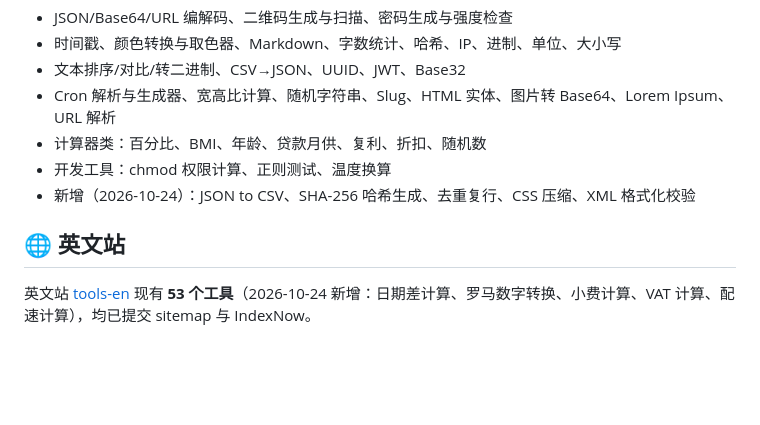
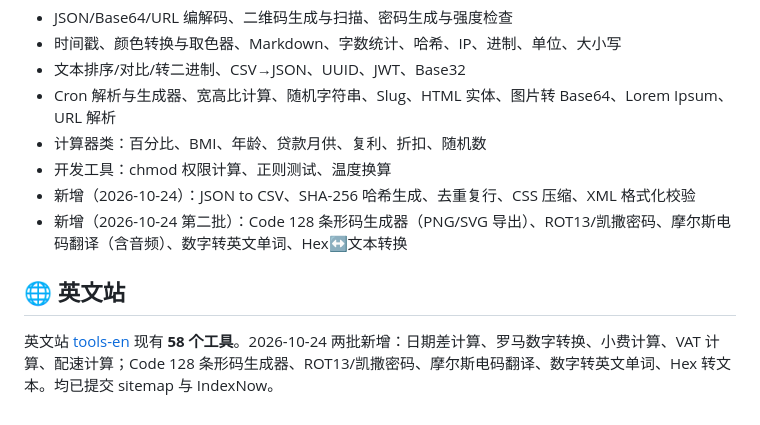
Before and after one commit to maniu2475-glitch/online-toolbox, a Markdown page: README.md, the part around one of its changes. GitHub-like rendering; blank space fills up the shorter version.

Commit message:
README: en-site 58 tools

```diff
--- a/README.md
+++ b/README.md
@@ -115,7 +115,8 @@ MIT
 - 计算器类：百分比、BMI、年龄、贷款月供、复利、折扣、随机数
 - 开发工具：chmod 权限计算、正则测试、温度换算
 - 新增（2026-10-24）：JSON to CSV、SHA-256 哈希生成、去重复行、CSS 压缩、XML 格式化校验
+- 新增（2026-10-24 第二批）：Code 128 条形码生成器（PNG/SVG 导出）、ROT13/凯撒密码、摩尔斯电码翻译（含音频）、数字转英文单词、Hex↔文本转换
 
 ## 🌐 英文站
 
-英文站 [tools-en](https://github.com/maniu2475-glitch/tools-en) 现有 **53 个工具**（2026-10-24 新增：日期差计算、罗马数字转换、小费计算、VAT 计算、配速计算），均已提交 sitemap 与 IndexNow。
+英文站 [tools-en](https://github.com/maniu2475-glitch/tools-en) 现有 **58 个工具**。2026-10-24 两批新增：日期差计算、罗马数字转换、小费计算、VAT 计算、配速计算；Code 128 条形码生成器、ROT13/凯撒密码、摩尔斯电码翻译、数字转英文单词、Hex 转文本。均已提交 sitemap 与 IndexNow。
```
Also changed, not shown: other parts of README.md (+1 -1 lines).
